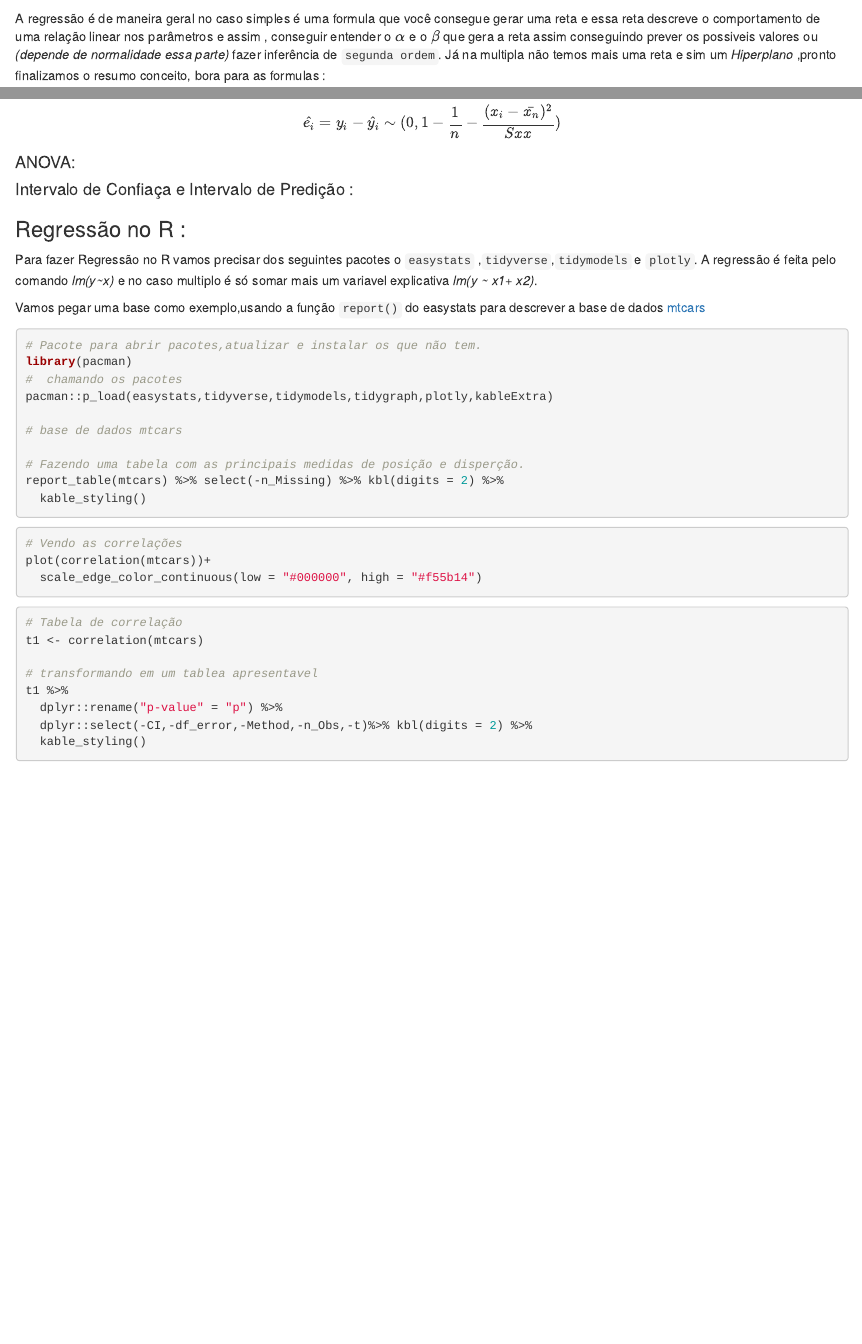
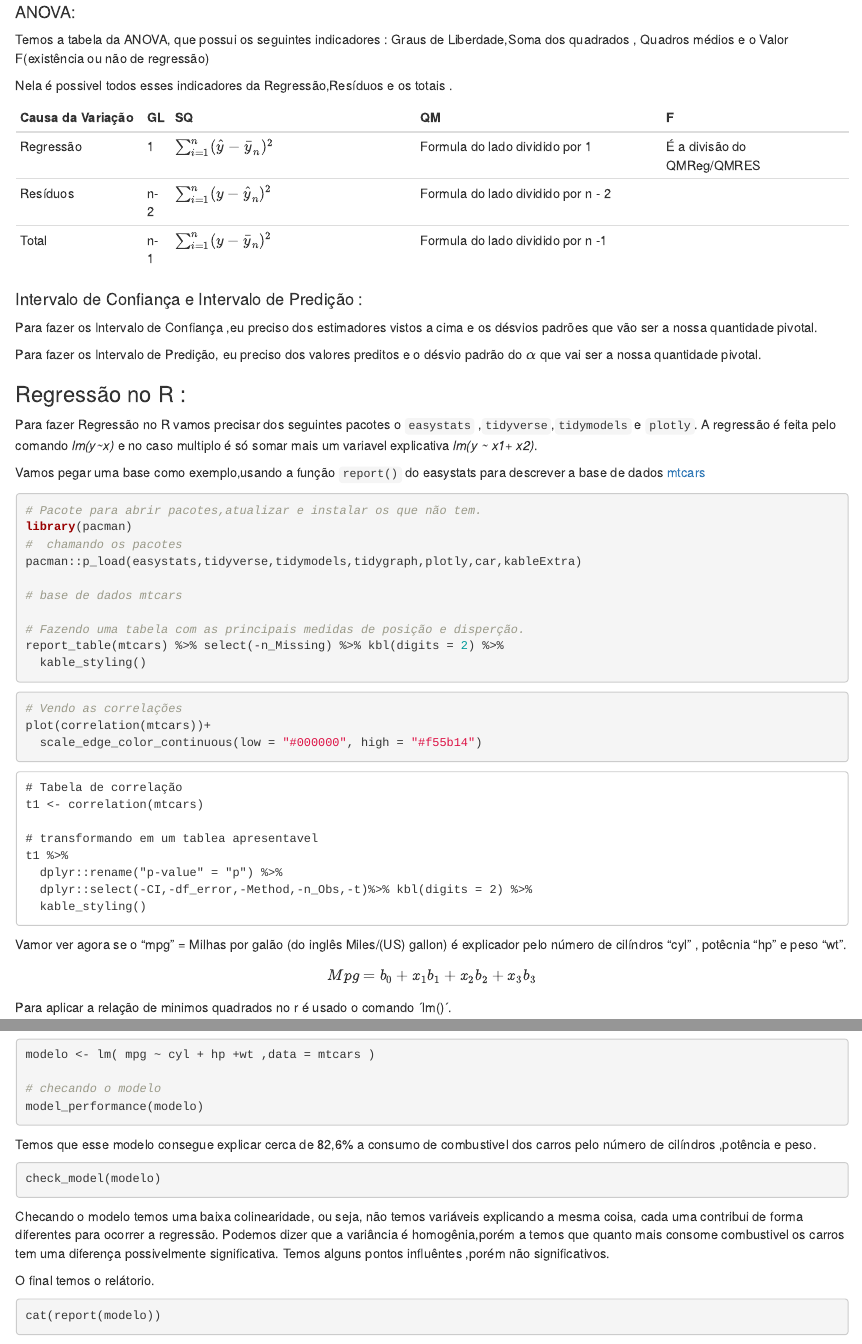
Before and after one commit to thalisreboucas/Thalis.R, an R Markdown document (content/post/2023-01-23-regress-o-linear/index.rmd): the page in a window 1100 px wide, from 220 px down before the commit and from 1990 px down after it, and a second part further down, joined at a grey line. Rendered offline with R 4.5, knitr and Pandoc, with nearby package versions; the code is not run, so its results and figures are left out.

Commit message:
att . 90% finalizado

````diff
--- a/content/post/2023-01-23-regress-o-linear/index.rmd
+++ b/content/post/2023-01-23-regress-o-linear/index.rmd
@@ -120,10 +120,23 @@ O estimador para os resíduos é dado por :
 
 #### ANOVA:
 
+Temos a tabela da ANOVA, que possui os seguintes indicadores : Graus de Liberdade,Soma dos quadrados , Quadros médios e o Valor F(existência ou não de regressão)
 
-#### Intervalo de Confiaça e Intervalo de Predição :
+Nela é possivel todos esses indicadores da Regressão,Resíduos e os totais .
+
+| Causa da Variação | GL  | SQ                                  | QM                                  | F                          |
+|-------------------|-----|-------------------------------------|-------------------------------------|----------------------------|
+| Regressão         | 1   | $\sum_{i=1}^n(\hat{y}-\bar{y}_n)^2$ | Formula do lado dividido por 1      | É a divisão do QMReg/QMRES |
+| Resíduos          | n-2 | $\sum_{i=1}^n(y-\hat{y}_n)^2$       | Formula do lado dividido por n - 2  |                            |
+| Total             | n-1 | $\sum_{i=1}^n(y-\bar{y}_n)^2$       | Formula do lado dividido por n -1   |                            |
 
 
+
+#### Intervalo de Confiança e Intervalo de Predição :
+
+Para fazer os Intervalo de Confiança ,eu preciso dos estimadores vistos a cima e os désvios padrões que vão ser a nossa quantidade pivotal.
+
+Para fazer os Intervalo de Predição, eu preciso dos valores preditos e o désvio padrão do $\alpha$ que vai ser a nossa quantidade pivotal.
 
 ### Regressão no R :
 
@@ -135,7 +148,7 @@ Vamos pegar uma base como exemplo,usando a função `report()` do easystats para
 # Pacote para abrir pacotes,atualizar e instalar os que não tem.
 library(pacman)
 #  chamando os pacotes
-pacman::p_load(easystats,tidyverse,tidymodels,tidygraph,plotly,kableExtra)
+pacman::p_load(easystats,tidyverse,tidymodels,tidygraph,plotly,car,kableExtra)
 
 # base de dados mtcars
 
@@ -163,3 +176,30 @@ t1 %>%
   dplyr::select(-CI,-df_error,-Method,-n_Obs,-t)%>% kbl(digits = 2) %>%
   kable_styling()
 ```
+
+Vamor ver agora se o "mpg" = Milhas por galão (do inglês Miles/(US) gallon) é explicador pelo número de cilíndros "cyl" , potêcnia "hp" e peso "wt".
+
+\[Mpg = b_0 + x_1b_1 + x_2b_2 + x_3b_3
+\]
+
+Para aplicar a relação de minimos quadrados no r é usado o comando ´lm()´.
+
+```{r}
+modelo <- lm( mpg ~ cyl + hp +wt ,data = mtcars )
+
+# checando o modelo
+model_performance(modelo)
+```
+Temos que esse modelo consegue explicar cerca de 82,6% a consumo de combustivel dos carros pelo número de cilíndros ,potência e peso.
+
+
+```{r}
+check_model(modelo)
+
+```
+Checando o modelo temos uma baixa colinearidade, ou seja, não temos variáveis explicando a mesma coisa, cada uma contribui de forma diferentes para ocorrer a regressão. Podemos dizer que a variância é homogênia,porém a temos que quanto mais consome combustivel os carros tem uma diferença possivelmente significativa. Temos alguns pontos influêntes ,porém não significativos.
+
+O final temos o relátorio.
+```{r}
+cat(report(modelo))
+```
--- a/static/plugins/css/table.css
+++ b/static/plugins/css/table.css
@@ -4,3 +4,8 @@
     vertical-align: top;
     border-top: 1px solid #dddddd;
 }
+
+table {
+    border-collapse: collapse;
+    border-spacing: 0;
+}
````
Also changed, not shown: content/post/2023-01-23-regress-o-linear/index.html, content/post/2023-01-23-regress-o-linear/index_files/figure-html/unnamed-chunk-4-1.png (added), static/images/all/foto1.jpg (added), content/post/2023-01-23-regress-o-linear/index.rmd (2 more changed lines).
